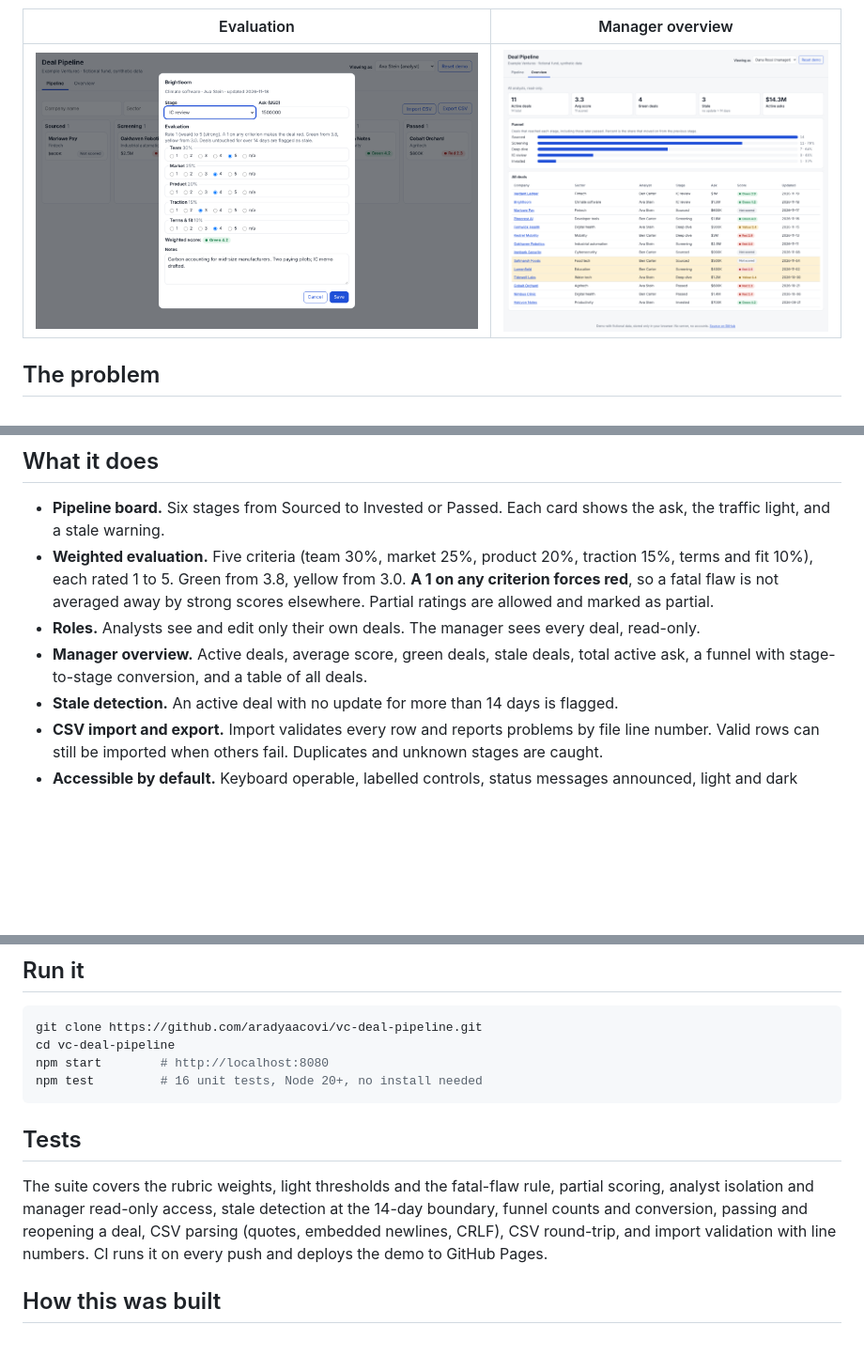
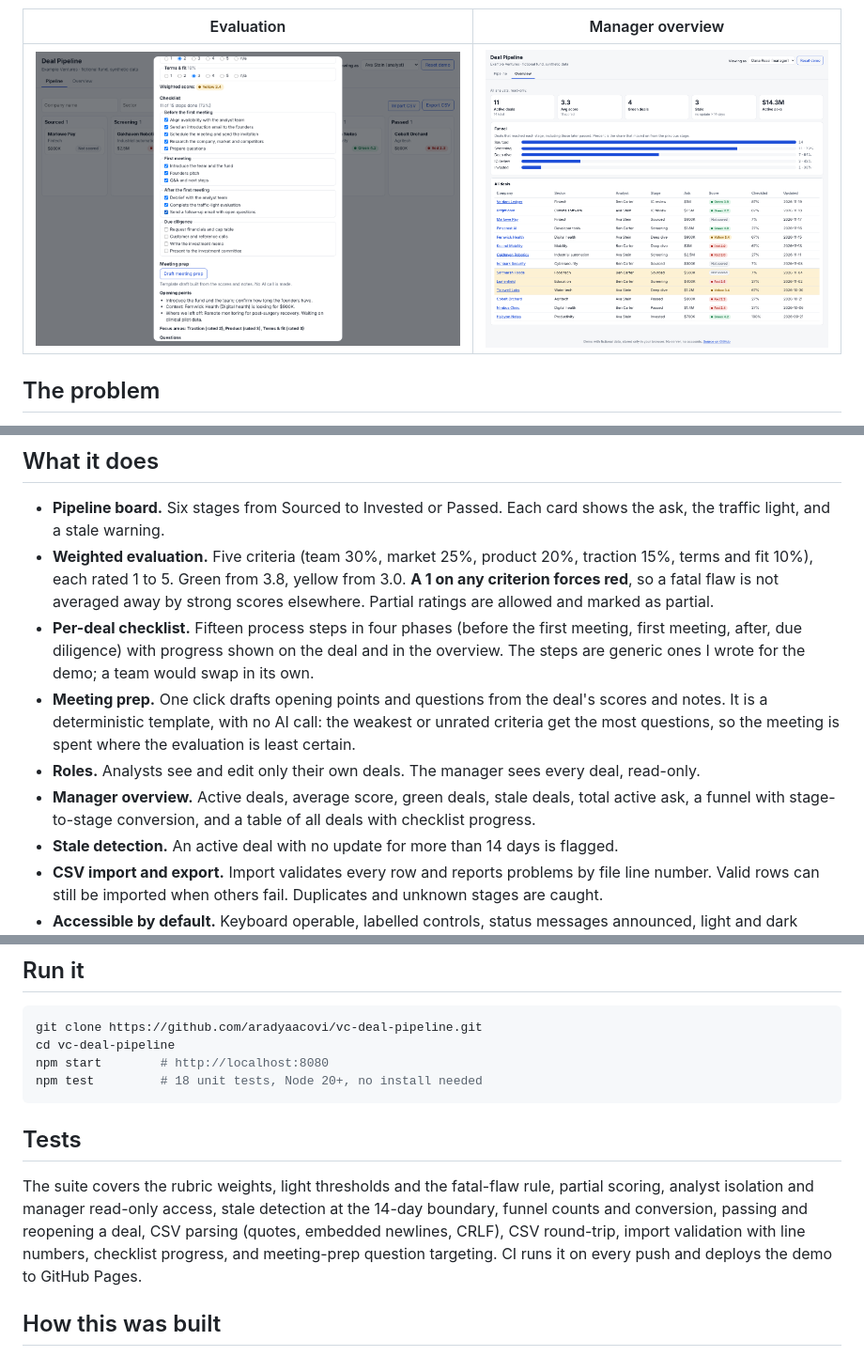
Before and after one commit to aradyaacovi/vc-deal-pipeline, a Markdown page: README.md, 3 parts joined by grey strips. Shown at 94% size. Drawn GitHub-style; pictures changed too: docs/screenshots/deal.png, docs/screenshots/overview.png; blank space fills up the shorter version.

Commit message:
feat: per-deal checklist and template-based meeting prep
Co-Authored-By: Claude Sonnet 5.5 <noreply@anthropic.com>
Claude-Session: https://claude.ai/code/session_01N9arR73MzAWNkNZug8VDX3

````diff
--- a/README.md
+++ b/README.md
@@ -25,8 +25,10 @@ I built it from my experience mentoring early-stage startups through a universit
 
 - **Pipeline board.** Six stages from Sourced to Invested or Passed. Each card shows the ask, the traffic light, and a stale warning.
 - **Weighted evaluation.** Five criteria (team 30%, market 25%, product 20%, traction 15%, terms and fit 10%), each rated 1 to 5. Green from 3.8, yellow from 3.0. **A 1 on any criterion forces red**, so a fatal flaw is not averaged away by strong scores elsewhere. Partial ratings are allowed and marked as partial.
+- **Per-deal checklist.** Fifteen process steps in four phases (before the first meeting, first meeting, after, due diligence) with progress shown on the deal and in the overview. The steps are generic ones I wrote for the demo; a team would swap in its own.
+- **Meeting prep.** One click drafts opening points and questions from the deal's scores and notes. It is a deterministic template, with no AI call: the weakest or unrated criteria get the most questions, so the meeting is spent where the evaluation is least certain.
 - **Roles.** Analysts see and edit only their own deals. The manager sees every deal, read-only.
-- **Manager overview.** Active deals, average score, green deals, stale deals, total active ask, a funnel with stage-to-stage conversion, and a table of all deals.
+- **Manager overview.** Active deals, average score, green deals, stale deals, total active ask, a funnel with stage-to-stage conversion, and a table of all deals with checklist progress.
 - **Stale detection.** An active deal with no update for more than 14 days is flagged.
 - **CSV import and export.** Import validates every row and reports problems by file line number. Valid rows can still be imported when others fail. Duplicates and unknown stages are caught.
 - **Accessible by default.** Keyboard operable, labelled controls, status messages announced, light and dark themes, and traffic lights that carry a word as well as a colour.
@@ -56,12 +58,12 @@ This is a front-end demo. There is **no backend and no authentication**: the rol
 git clone https://github.com/aradyaacovi/vc-deal-pipeline.git
 cd vc-deal-pipeline
 npm start        # http://localhost:8080
-npm test         # 16 unit tests, Node 20+, no install needed
+npm test         # 18 unit tests, Node 20+, no install needed
 ```
 
 ## Tests
 
-The suite covers the rubric weights, light thresholds and the fatal-flaw rule, partial scoring, analyst isolation and manager read-only access, stale detection at the 14-day boundary, funnel counts and conversion, passing and reopening a deal, CSV parsing (quotes, embedded newlines, CRLF), CSV round-trip, and import validation with line numbers. CI runs it on every push and deploys the demo to GitHub Pages.
+The suite covers the rubric weights, light thresholds and the fatal-flaw rule, partial scoring, analyst isolation and manager read-only access, stale detection at the 14-day boundary, funnel counts and conversion, passing and reopening a deal, CSV parsing (quotes, embedded newlines, CRLF), CSV round-trip, import validation with line numbers, checklist progress, and meeting-prep question targeting. CI runs it on every push and deploys the demo to GitHub Pages.
 
 ## How this was built
 
````
Also changed, not shown: 5 other files.
